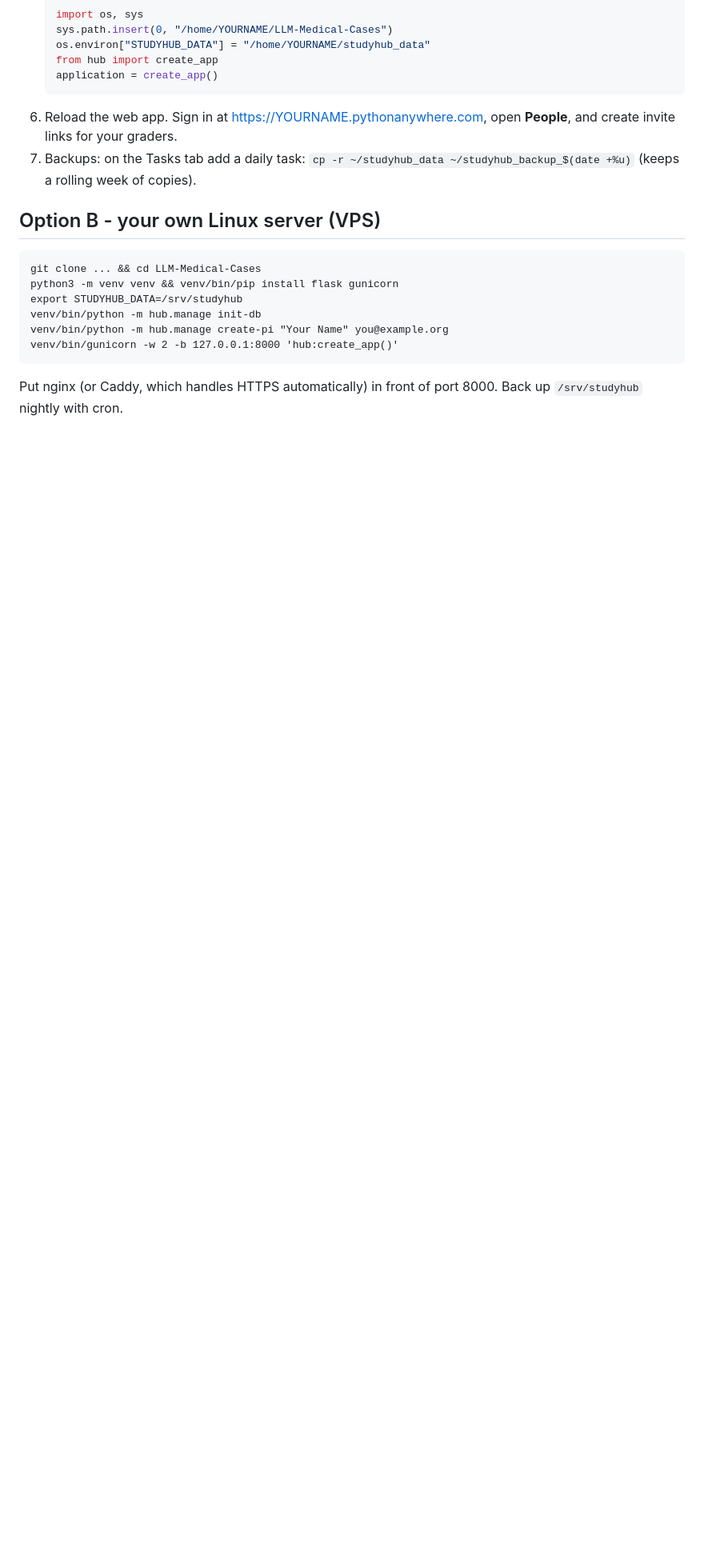
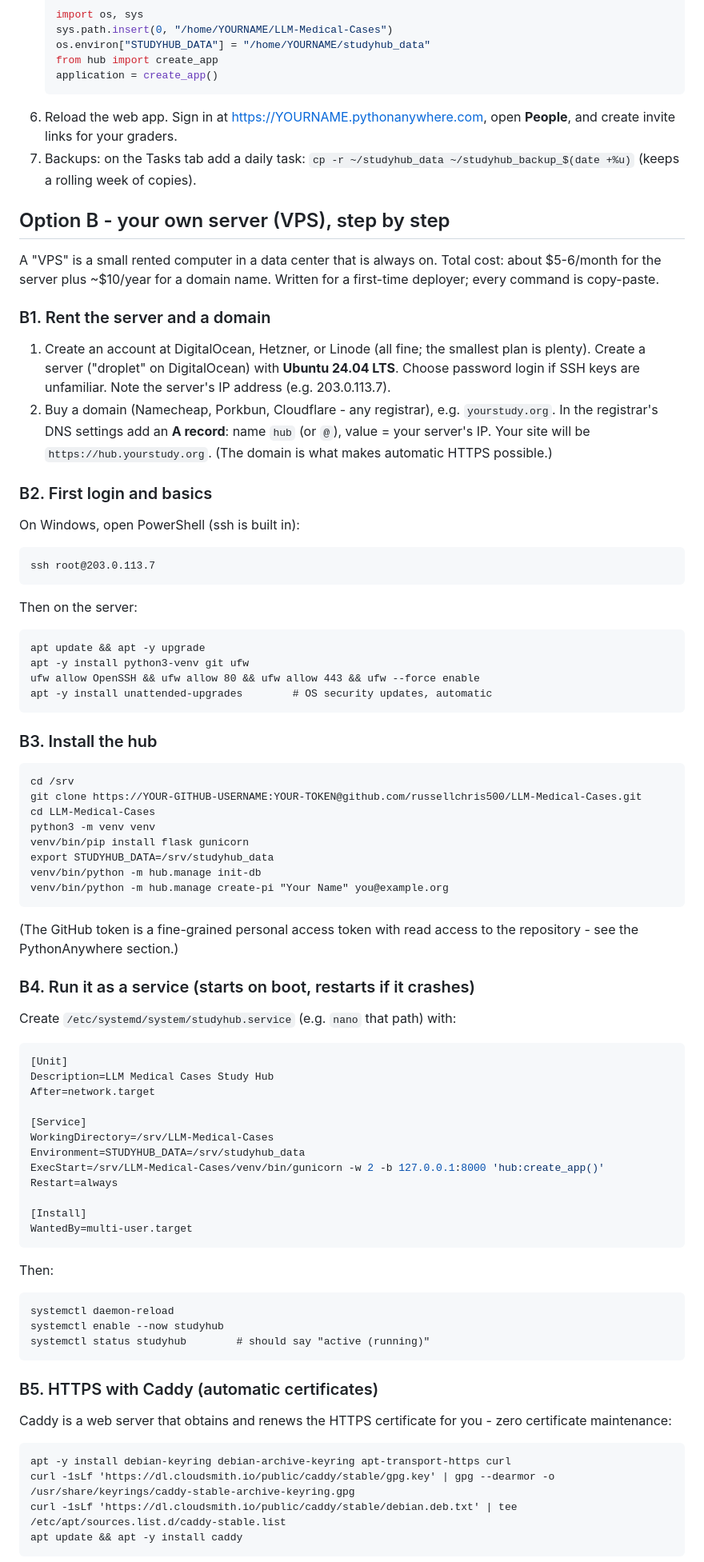
Before and after one commit to russellchris500/LLM-Medical-Cases, a Markdown page: DEPLOY.md, the part around one of its changes. Shown at 80% size. Rendered like a GitHub page; blank space fills up the shorter version.

Commit message:
Expand DEPLOY.md with a beginner walkthrough for a self-provisioned VPS
Step-by-step for a first-time deployer: renting the server and domain,
first-login basics (firewall, automatic security updates), installing
the hub in a virtualenv, a systemd service so it starts on boot and
restarts on crash, Caddy for automatic HTTPS, rotating on-server
backups plus an off-server copy, the one-line update procedure, and an
honest PythonAnywhere-vs-VPS comparison.

Co-Authored-By: Claude Fable 5 <noreply@anthropic.com>
Claude-Session: https://claude.ai/code/session_012NfR6ikpHSjNMmGgyYxBTM

````diff
--- a/DEPLOY.md
+++ b/DEPLOY.md
@@ -33,15 +33,94 @@ folder: `study.db` plus the uploaded answer files.
    `cp -r ~/studyhub_data ~/studyhub_backup_$(date +%u)`
    (keeps a rolling week of copies).
 
-## Option B - your own Linux server (VPS)
+## Option B - your own server (VPS), step by step
+
+A "VPS" is a small rented computer in a data center that is always on.
+Total cost: about $5-6/month for the server plus ~$10/year for a domain
+name. Written for a first-time deployer; every command is copy-paste.
+
+### B1. Rent the server and a domain
+
+1. Create an account at DigitalOcean, Hetzner, or Linode (all fine; the
+   smallest plan is plenty). Create a server ("droplet" on DigitalOcean)
+   with **Ubuntu 24.04 LTS**. Choose password login if SSH keys are
+   unfamiliar. Note the server's IP address (e.g. 203.0.113.7).
+2. Buy a domain (Namecheap, Porkbun, Cloudflare - any registrar), e.g.
+   `yourstudy.org`. In the registrar's DNS settings add an **A record**:
+   name `hub` (or `@`), value = your server's IP. Your site will be
+   `https://hub.yourstudy.org`. (The domain is what makes automatic
+   HTTPS possible.)
+
+### B2. First login and basics
+
+On Windows, open PowerShell (ssh is built in):
 
 ```
-git clone ... && cd LLM-Medical-Cases
-python3 -m venv venv && venv/bin/pip install flask gunicorn
-export STUDYHUB_DATA=/srv/studyhub
+ssh root@203.0.113.7
+```
+
+Then on the server:
+
+```
+apt update && apt -y upgrade
+apt -y install python3-venv git ufw
+ufw allow OpenSSH && ufw allow 80 && ufw allow 443 && ufw --force enable
+apt -y install unattended-upgrades        # OS security updates, automatic
+```
+
+### B3. Install the hub
+
+```
+cd /srv
+git clone https://YOUR-GITHUB-USERNAME:YOUR-TOKEN@github.com/russellchris500/LLM-Medical-Cases.git
+cd LLM-Medical-Cases
+python3 -m venv venv
+venv/bin/pip install flask gunicorn
+export STUDYHUB_DATA=/srv/studyhub_data
 venv/bin/python -m hub.manage init-db
 venv/bin/python -m hub.manage create-pi "Your Name" you@example.org
-venv/bin/gunicorn -w 2 -b 127.0.0.1:8000 'hub:create_app()'
 ```
-Put nginx (or Caddy, which handles HTTPS automatically) in front of
-port 8000. Back up `/srv/studyhub` nightly with cron.
+
+(The GitHub token is a fine-grained personal access token with read
+access to the repository - see the PythonAnywhere section.)
+
+### B4. Run it as a service (starts on boot, restarts if it crashes)
+
+Create `/etc/systemd/system/studyhub.service` (e.g. `nano` that path)
+with:
+
+```ini
+[Unit]
+Description=LLM Medical Cases Study Hub
+After=network.target
+
+[Service]
+WorkingDirectory=/srv/LLM-Medical-Cases
+Environment=STUDYHUB_DATA=/srv/studyhub_data
+ExecStart=/srv/LLM-Medical-Cases/venv/bin/gunicorn -w 2 -b 127.0.0.1:8000 'hub:create_app()'
+Restart=always
+
+[Install]
+WantedBy=multi-user.target
+```
+
+Then:
+
+```
+systemctl daemon-reload
+systemctl enable --now studyhub
+systemctl status studyhub        # should say "active (running)"
+```
+
+### B5. HTTPS with Caddy (automatic certificates)
+
+Caddy is a web server that obtains and renews the HTTPS certificate for
+you - zero certificate maintenance:
+
+```
+apt -y install debian-keyring debian-archive-keyring apt-transport-https curl
+curl -1sLf 'https://dl.cloudsmith.io/public/caddy/stable/gpg.key' | gpg --dearmor -o /usr/share/keyrings/caddy-stable-archive-keyring.gpg
+curl -1sLf 'https://dl.cloudsmith.io/public/caddy/stable/debian.deb.txt' | tee /etc/apt/sources.list.d/caddy-stable.list
+apt update && apt -y install caddy
+```
+
````
Also changed, not shown: other parts of DEPLOY.md (+43 -0 lines).
